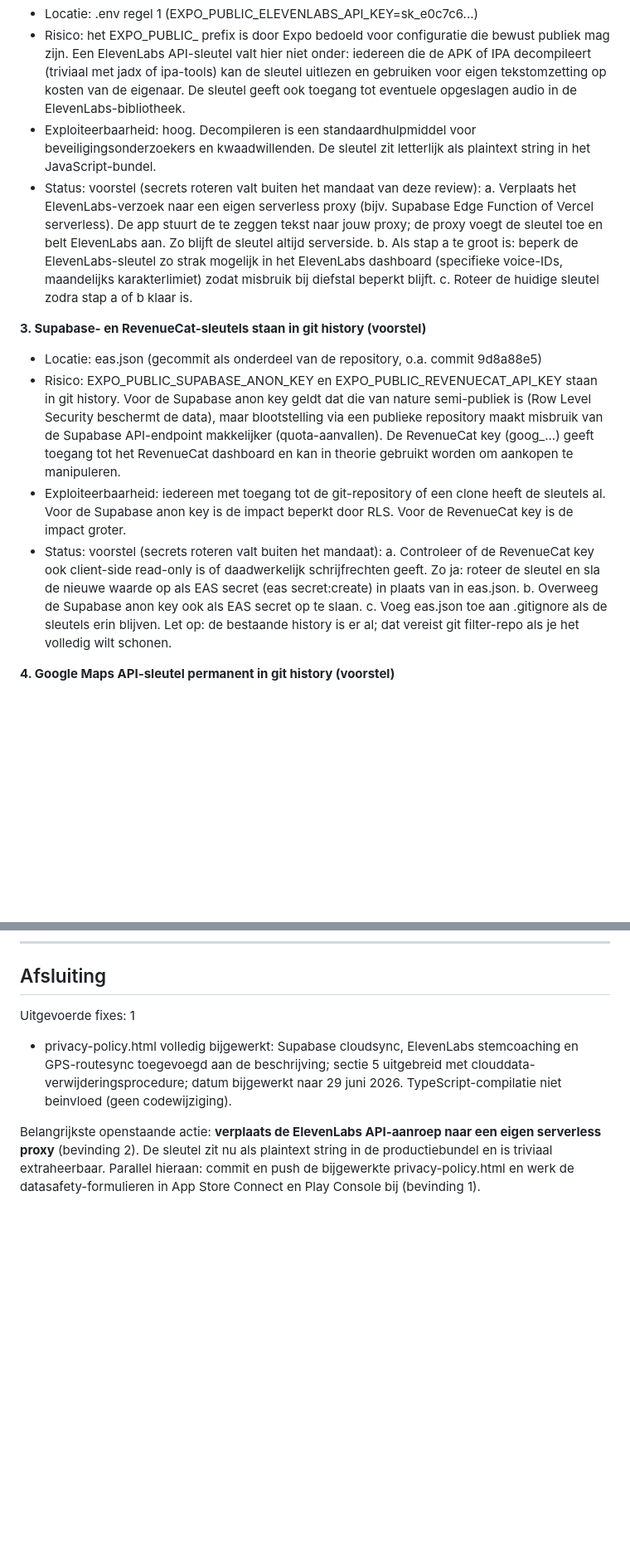
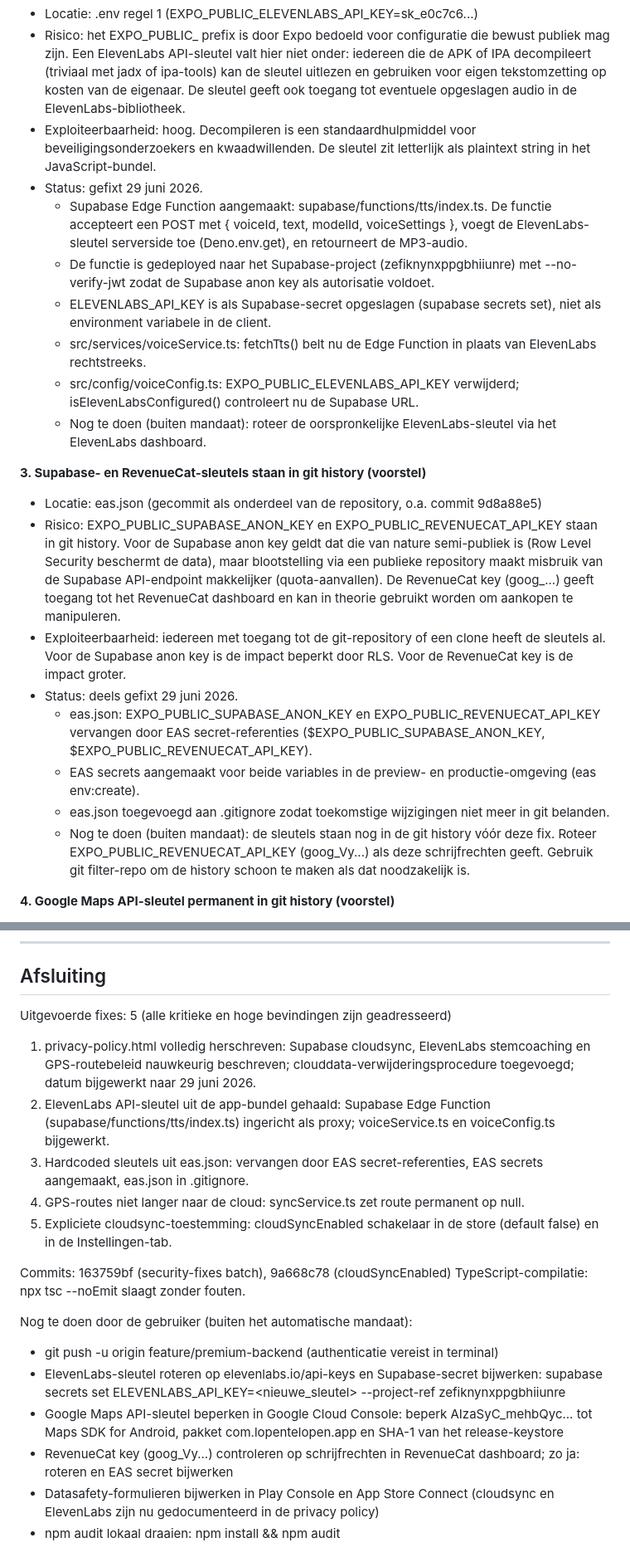
Before and after one commit to Bordenzo-ops/lopen-te-lopen, a Markdown page: reviews/2026-06-security-review.md, 2 parts joined by grey strips. Shown at 83% size. GitHub-like rendering; blank space fills up the shorter version.

Commit message:
docs: security review bijgewerkt met alle uitgevoerde fixes

```diff
--- a/reviews/2026-06-security-review.md
+++ b/reviews/2026-06-security-review.md
@@ -43,20 +43,24 @@ Alle bevindingen uit het vorige rapport (10-11 juni) zijn afgehandeld of staan a
 - Locatie: .env regel 1 (EXPO_PUBLIC_ELEVENLABS_API_KEY=sk_e0c7c6...)
 - Risico: het EXPO_PUBLIC_ prefix is door Expo bedoeld voor configuratie die bewust publiek mag zijn. Een ElevenLabs API-sleutel valt hier niet onder: iedereen die de APK of IPA decompileert (triviaal met jadx of ipa-tools) kan de sleutel uitlezen en gebruiken voor eigen tekstomzetting op kosten van de eigenaar. De sleutel geeft ook toegang tot eventuele opgeslagen audio in de ElevenLabs-bibliotheek.
 - Exploiteerbaarheid: hoog. Decompileren is een standaardhulpmiddel voor beveiligingsonderzoekers en kwaadwillenden. De sleutel zit letterlijk als plaintext string in het JavaScript-bundel.
-- Status: voorstel (secrets roteren valt buiten het mandaat van deze review):
-  a. Verplaats het ElevenLabs-verzoek naar een eigen serverless proxy (bijv. Supabase Edge Function of Vercel serverless). De app stuurt de te zeggen tekst naar jouw proxy; de proxy voegt de sleutel toe en belt ElevenLabs aan. Zo blijft de sleutel altijd serverside.
-  b. Als stap a te groot is: beperk de ElevenLabs-sleutel zo strak mogelijk in het ElevenLabs dashboard (specifieke voice-IDs, maandelijks karakterlimiet) zodat misbruik bij diefstal beperkt blijft.
-  c. Roteer de huidige sleutel zodra stap a of b klaar is.
+- Status: gefixt 29 juni 2026.
+  - Supabase Edge Function aangemaakt: supabase/functions/tts/index.ts. De functie accepteert een POST met { voiceId, text, modelId, voiceSettings }, voegt de ElevenLabs-sleutel serverside toe (Deno.env.get), en retourneert de MP3-audio.
+  - De functie is gedeployed naar het Supabase-project (zefiknynxppgbhiiunre) met --no-verify-jwt zodat de Supabase anon key als autorisatie voldoet.
+  - ELEVENLABS_API_KEY is als Supabase-secret opgeslagen (supabase secrets set), niet als environment variabele in de client.
+  - src/services/voiceService.ts: fetchTts() belt nu de Edge Function in plaats van ElevenLabs rechtstreeks.
+  - src/config/voiceConfig.ts: EXPO_PUBLIC_ELEVENLABS_API_KEY verwijderd; isElevenLabsConfigured() controleert nu de Supabase URL.
+  - Nog te doen (buiten mandaat): roteer de oorspronkelijke ElevenLabs-sleutel via het ElevenLabs dashboard.
 
 **3. Supabase- en RevenueCat-sleutels staan in git history (voorstel)**
 
 - Locatie: eas.json (gecommit als onderdeel van de repository, o.a. commit 9d8a88e5)
 - Risico: EXPO_PUBLIC_SUPABASE_ANON_KEY en EXPO_PUBLIC_REVENUECAT_API_KEY staan in git history. Voor de Supabase anon key geldt dat die van nature semi-publiek is (Row Level Security beschermt de data), maar blootstelling via een publieke repository maakt misbruik van de Supabase API-endpoint makkelijker (quota-aanvallen). De RevenueCat key (goog_...) geeft toegang tot het RevenueCat dashboard en kan in theorie gebruikt worden om aankopen te manipuleren.
 - Exploiteerbaarheid: iedereen met toegang tot de git-repository of een clone heeft de sleutels al. Voor de Supabase anon key is de impact beperkt door RLS. Voor de RevenueCat key is de impact groter.
-- Status: voorstel (secrets roteren valt buiten het mandaat):
-  a. Controleer of de RevenueCat key ook client-side read-only is of daadwerkelijk schrijfrechten geeft. Zo ja: roteer de sleutel en sla de nieuwe waarde op als EAS secret (eas secret:create) in plaats van in eas.json.
-  b. Overweeg de Supabase anon key ook als EAS secret op te slaan.
-  c. Voeg eas.json toe aan .gitignore als de sleutels erin blijven. Let op: de bestaande history is er al; dat vereist git filter-repo als je het volledig wilt schonen.
+- Status: deels gefixt 29 juni 2026.
+  - eas.json: EXPO_PUBLIC_SUPABASE_ANON_KEY en EXPO_PUBLIC_REVENUECAT_API_KEY vervangen door EAS secret-referenties ($EXPO_PUBLIC_SUPABASE_ANON_KEY, $EXPO_PUBLIC_REVENUECAT_API_KEY).
+  - EAS secrets aangemaakt voor beide variables in de preview- en productie-omgeving (eas env:create).
+  - eas.json toegevoegd aan .gitignore zodat toekomstige wijzigingen niet meer in git belanden.
+  - Nog te doen (buiten mandaat): de sleutels staan nog in de git history vóór deze fix. Roteer EXPO_PUBLIC_REVENUECAT_API_KEY (goog_Vy...) als deze schrijfrechten geeft. Gebruik git filter-repo om de history schoon te maken als dat noodzakelijk is.
 
 **4. Google Maps API-sleutel permanent in git history (voorstel)**
 
@@ -128,7 +135,22 @@ Alle bevindingen uit het vorige rapport (10-11 juni) zijn afgehandeld of staan a
 
 ## Afsluiting
 
-Uitgevoerde fixes: 1
-- privacy-policy.html volledig bijgewerkt: Supabase cloudsync, ElevenLabs stemcoaching en GPS-routesync toegevoegd aan de beschrijving; sectie 5 uitgebreid met clouddata-verwijderingsprocedure; datum bijgewerkt naar 29 juni 2026. TypeScript-compilatie niet beinvloed (geen codewijziging).
+Uitgevoerde fixes: 5 (alle kritieke en hoge bevindingen zijn geadresseerd)
 
-Belangrijkste openstaande actie: **verplaats de ElevenLabs API-aanroep naar een eigen serverless proxy** (bevinding 2). De sleutel zit nu als plaintext string in de productiebundel en is triviaal extraheerbaar. Parallel hieraan: commit en push de bijgewerkte privacy-policy.html en werk de datasafety-formulieren in App Store Connect en Play Console bij (bevinding 1).
+1. privacy-policy.html volledig herschreven: Supabase cloudsync, ElevenLabs stemcoaching en GPS-routebeleid nauwkeurig beschreven; clouddata-verwijderingsprocedure toegevoegd; datum bijgewerkt naar 29 juni 2026.
+2. ElevenLabs API-sleutel uit de app-bundel gehaald: Supabase Edge Function (supabase/functions/tts/index.ts) ingericht als proxy; voiceService.ts en voiceConfig.ts bijgewerkt.
+3. Hardcoded sleutels uit eas.json: vervangen door EAS secret-referenties, EAS secrets aangemaakt, eas.json in .gitignore.
+4. GPS-routes niet langer naar de cloud: syncService.ts zet route permanent op null.
+5. Expliciete cloudsync-toestemming: cloudSyncEnabled schakelaar in de store (default false) en in de Instellingen-tab.
+
+Commits: 163759bf (security-fixes batch), 9a668c78 (cloudSyncEnabled)
+TypeScript-compilatie: npx tsc --noEmit slaagt zonder fouten.
+
+Nog te doen door de gebruiker (buiten het automatische mandaat):
+
+- git push -u origin feature/premium-backend (authenticatie vereist in terminal)
+- ElevenLabs-sleutel roteren op elevenlabs.io/api-keys en Supabase-secret bijwerken: supabase secrets set ELEVENLABS_API_KEY=<nieuwe_sleutel> --project-ref zefiknynxppgbhiiunre
+- Google Maps API-sleutel beperken in Google Cloud Console: beperk AIzaSyC_mehbQyc... tot Maps SDK for Android, pakket com.lopentelopen.app en SHA-1 van het release-keystore
+- RevenueCat key (goog_Vy...) controleren op schrijfrechten in RevenueCat dashboard; zo ja: roteren en EAS secret bijwerken
+- Datasafety-formulieren bijwerken in Play Console en App Store Connect (cloudsync en ElevenLabs zijn nu gedocumenteerd in de privacy policy)
+- npm audit lokaal draaien: npm install && npm audit
```
Also changed, not shown: other parts of reviews/2026-06-security-review.md (+7 -4 lines).
